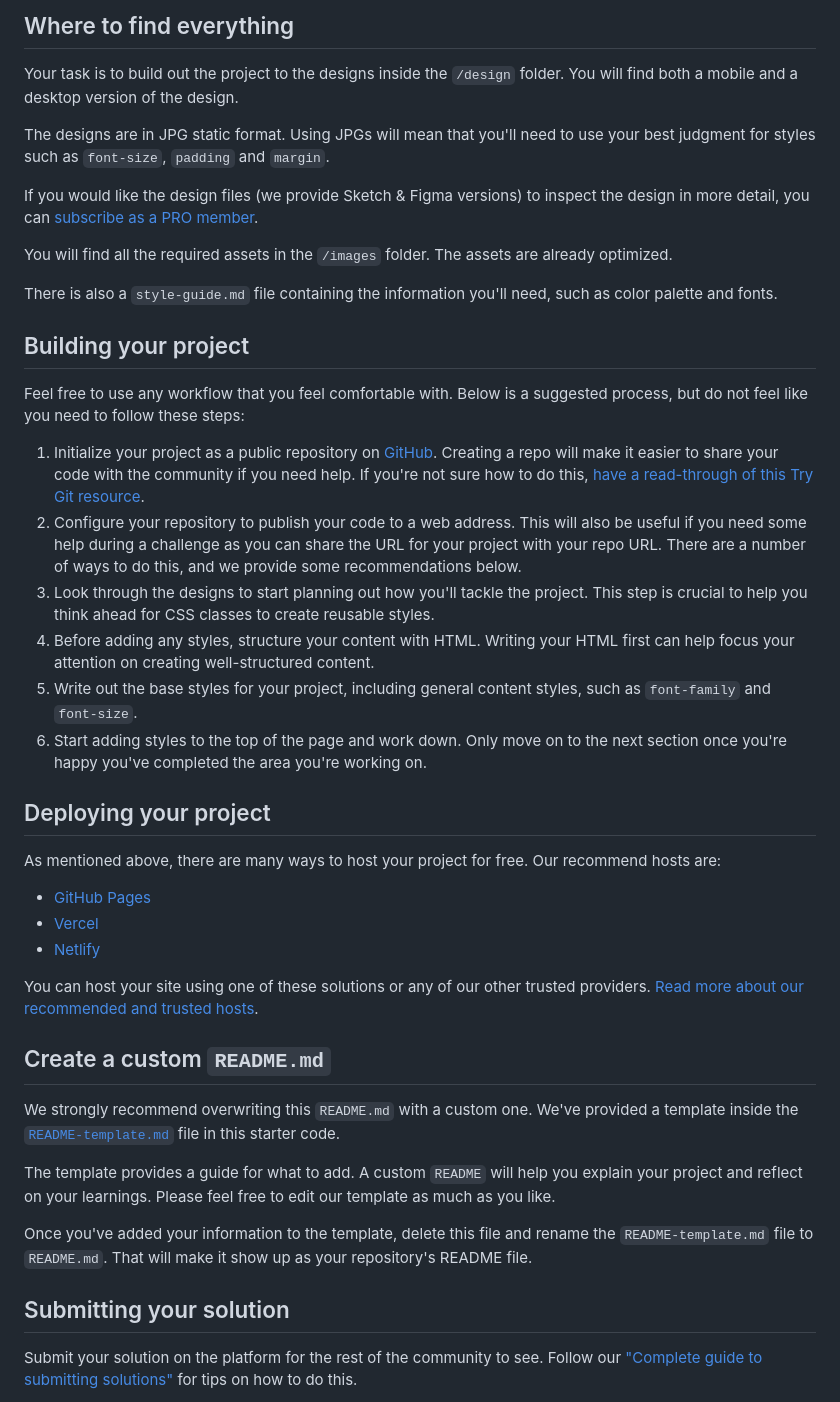
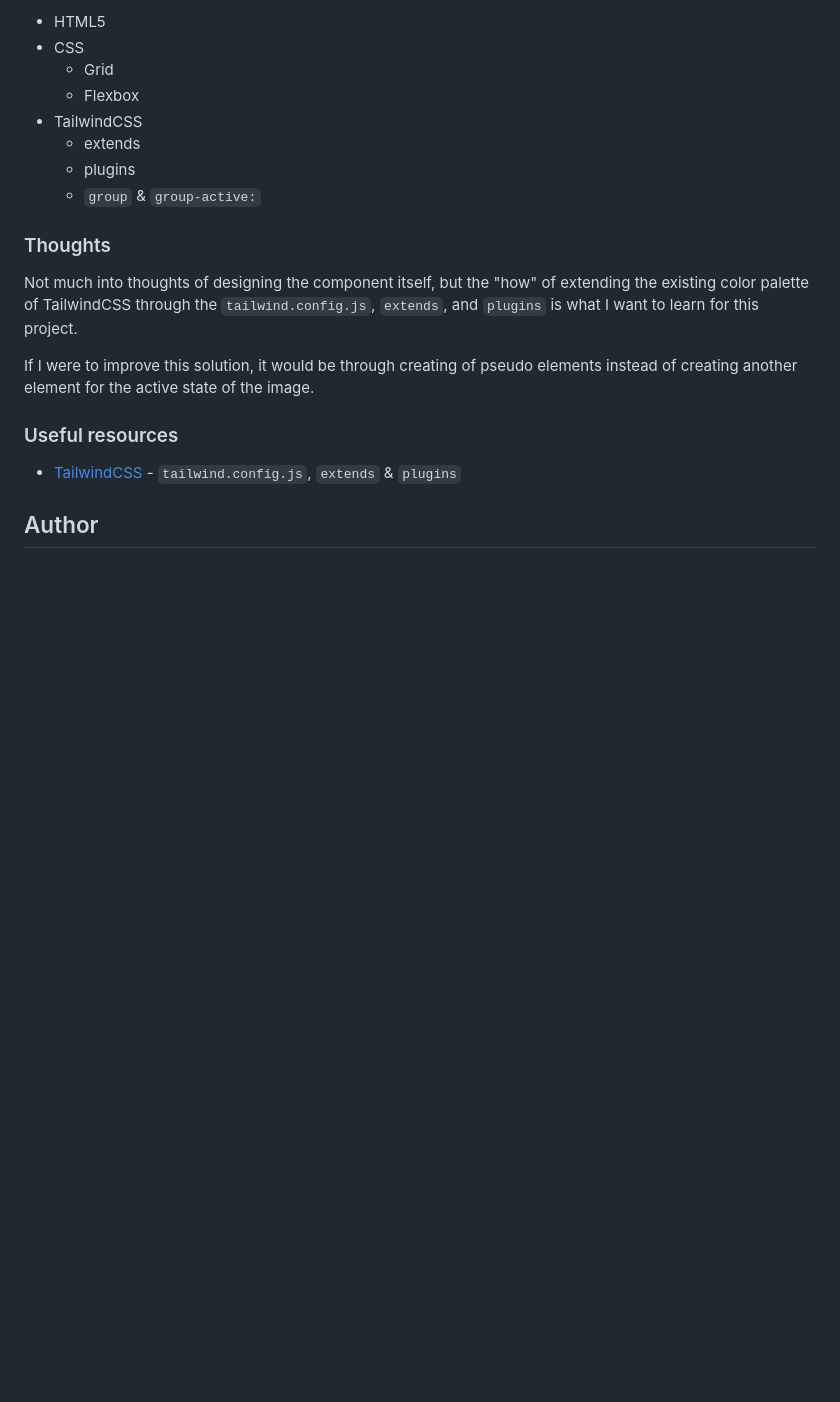
Before and after one commit to clakr/frontend-mentor, a Markdown page: nft-preview-card/README.md, the part around one of its changes. Rendered like a GitHub page; blank space fills up the shorter version.

```diff
--- a/nft-preview-card/README.md
+++ b/nft-preview-card/README.md
@@ -25,46 +36,22 @@ Want some support on the challenge? [Join our Slack community](https://www.front
 
-## Where to find everything
+- HTML5
+- CSS
+  - Grid
+  - Flexbox
+- TailwindCSS
+  - extends
+  - plugins
+  - `group` & `group-active:`
 
-Your task is to build out the project to the designs inside the `/design` folder. You will find both a mobile and a desktop version of the design.
+### Thoughts
 
-The designs are in JPG static format. Using JPGs will mean that you'll need to use your best judgment for styles such as `font-size`, `padding` and `margin`.
+Not much into thoughts of designing the component itself, but the "how" of extending the existing color palette of TailwindCSS through the `tailwind.config.js`, `extends`, and `plugins` is what I want to learn for this project.
 
-If you would like the design files (we provide Sketch & Figma versions) to inspect the design in more detail, you can [subscribe as a PRO member](https://www.frontendmentor.io/pro).
+If I were to improve this solution, it would be through creating of pseudo elements instead of creating another element for the active state of the image.
 
-You will find all the required assets in the `/images` folder. The assets are already optimized.
+### Useful resources
 
-There is also a `style-guide.md` file containing the information you'll need, such as color palette and fonts.
+- [TailwindCSS](https://tailwindcss.com/) - `tailwind.config.js`, `extends` & `plugins`
 
-## Building your project
+## Author
 
-Feel free to use any workflow that you feel comfortable with. Below is a suggested process, but do not feel like you need to follow these steps:
-
-1. Initialize your project as a public repository on [GitHub](https://github.com/). Creating a repo will make it easier to share your code with the community if you need help. If you're not sure how to do this, [have a read-through of this Try Git resource](https://try.github.io/).
-2. Configure your repository to publish your code to a web address. This will also be useful if you need some help during a challenge as you can share the URL for your project with your repo URL. There are a number of ways to do this, and we provide some recommendations below.
-3. Look through the designs to start planning out how you'll tackle the project. This step is crucial to help you think ahead for CSS classes to create reusable styles.
-4. Before adding any styles, structure your content with HTML. Writing your HTML first can help focus your attention on creating well-structured content.
-5. Write out the base styles for your project, including general content styles, such as `font-family` and `font-size`.
-6. Start adding styles to the top of the page and work down. Only move on to the next section once you're happy you've completed the area you're working on.
-
-## Deploying your project
-
-As mentioned above, there are many ways to host your project for free. Our recommend hosts are:
-
-- [GitHub Pages](https://pages.github.com/)
-- [Vercel](https://vercel.com/)
-- [Netlify](https://www.netlify.com/)
-
-You can host your site using one of these solutions or any of our other trusted providers. [Read more about our recommended and trusted hosts](https://medium.com/frontend-mentor/frontend-mentor-trusted-hosting-providers-bf000dfebe).
-
-## Create a custom `README.md`
-
-We strongly recommend overwriting this `README.md` with a custom one. We've provided a template inside the [`README-template.md`](./README-template.md) file in this starter code.
-
-The template provides a guide for what to add. A custom `README` will help you explain your project and reflect on your learnings. Please feel free to edit our template as much as you like.
-
-Once you've added your information to the template, delete this file and rename the `README-template.md` file to `README.md`. That will make it show up as your repository's README file.
-
-## Submitting your solution
-
-Submit your solution on the platform for the rest of the community to see. Follow our ["Complete guide to submitting solutions"](https://medium.com/frontend-mentor/a-complete-guide-to-submitting-solutions-on-frontend-mentor-ac6384162248) for tips on how to do this.
-
```
Also changed, not shown: other parts of nft-preview-card/README.md (+26 -35 lines), nft-preview-card/images/desktop.jpeg (added), nft-preview-card/images/mobile.jpeg (added), 4 other files.
